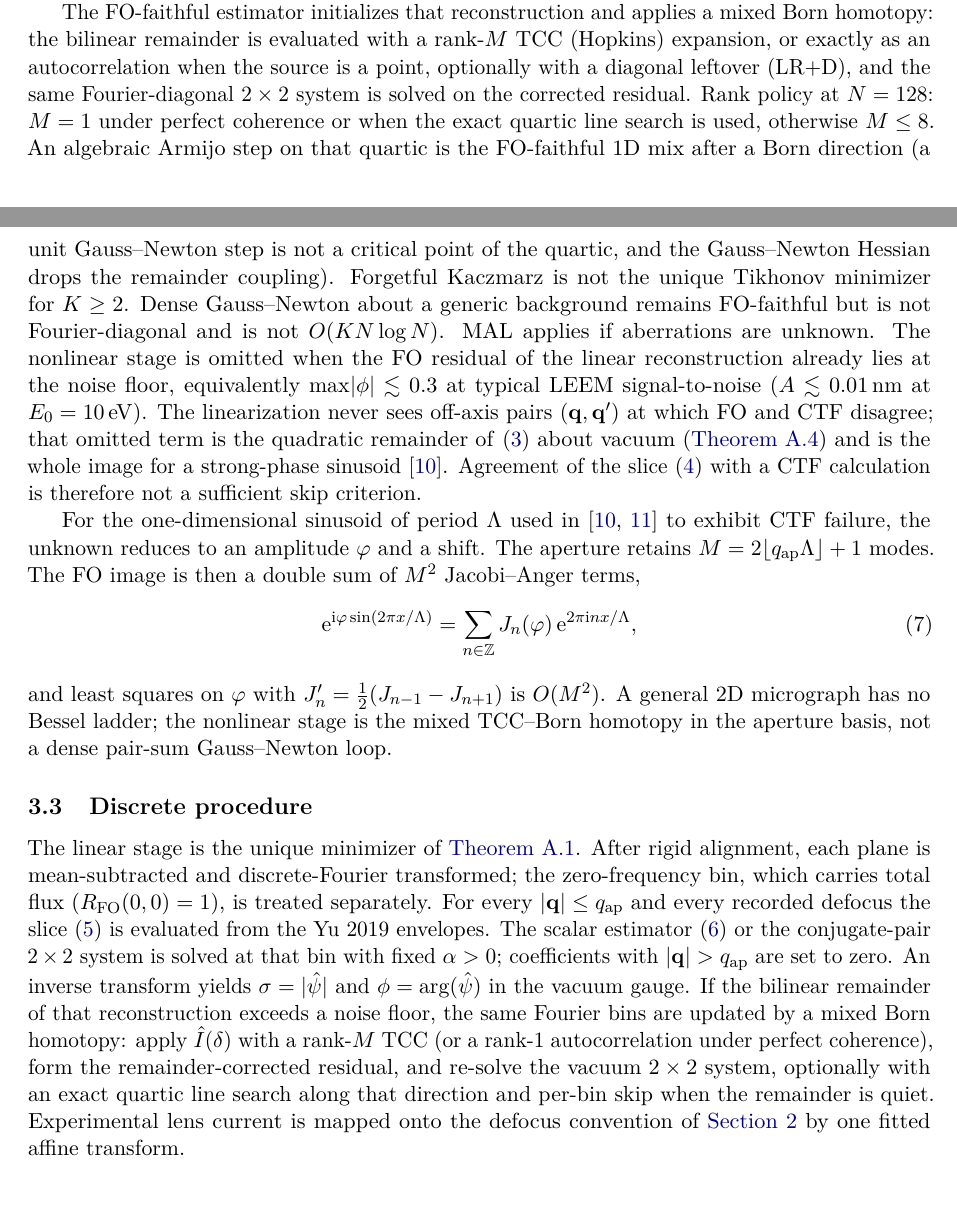
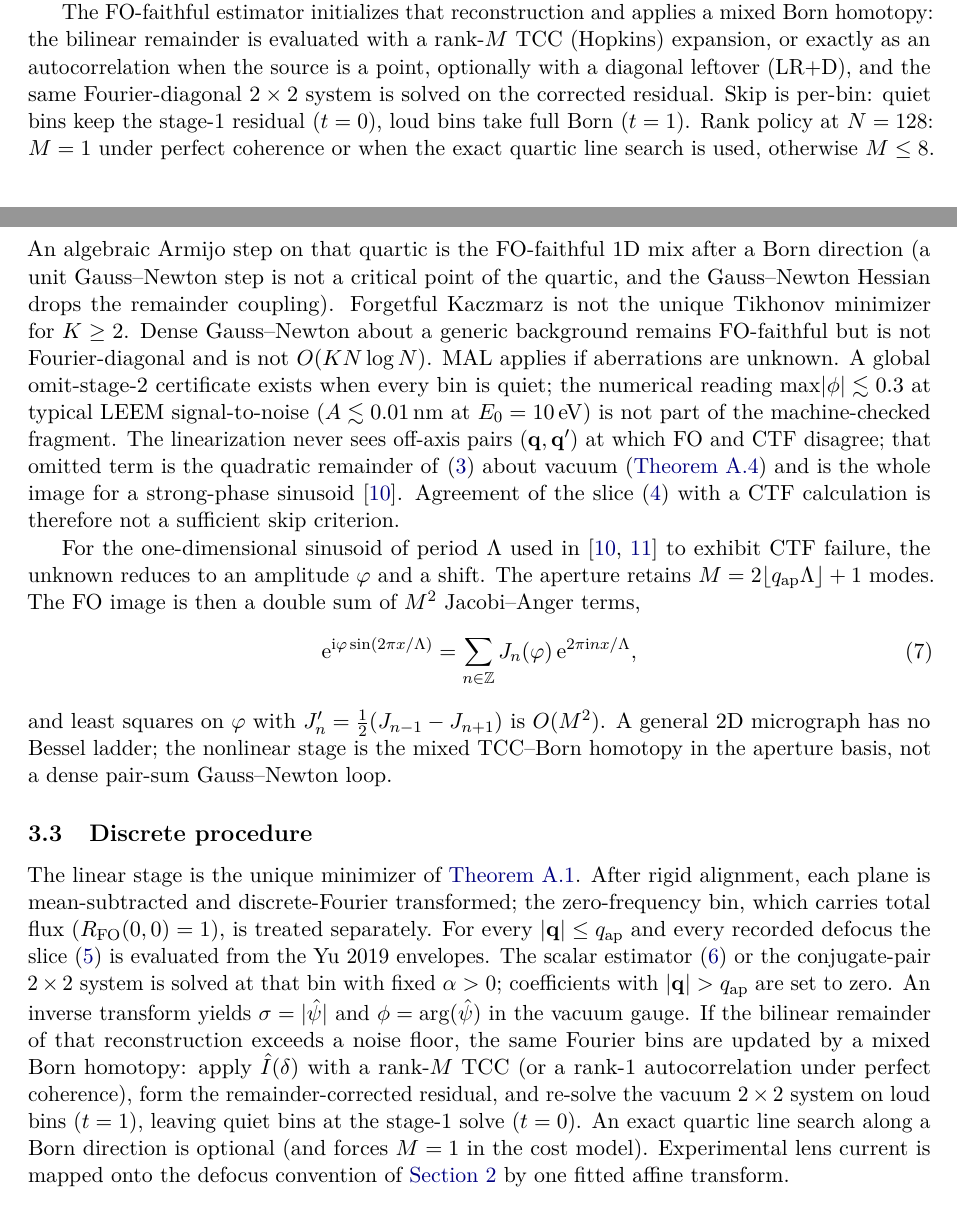
Before and after one commit to klwlau/LEEM-FO-Inversion, a LaTeX paper (docs/proofs/leemfo_inverse.tex): two parts of pages 3 and 4 of 8, joined at a grey line, cut so that both start at the same text, the shorter picture padded with empty space. Compiled offline with pdfLaTeX.

Commit message:
docs: align inverse note skip policy with mixed2DMix
Recommended skip is per-bin remainderWeight {0,1}. Global stage2Skip
and max|φ|≲0.3 stay certificates / informal, not a second mix.

Co-authored-by: klwlau <klwlau@users.noreply.github.com>

```diff
--- a/docs/proofs/leemfo_inverse.tex
+++ b/docs/proofs/leemfo_inverse.tex
@@ -295,6 +295,8 @@ rank-$M$ TCC (Hopkins) expansion, or exactly as an autocorrelation
 when the source is a point, optionally with a diagonal leftover
 (LR+D), and the same Fourier-diagonal $2\times 2$ system is solved on
 the corrected residual.
+Skip is per-bin: quiet bins keep the stage-1 residual ($t=0$), loud
+bins take full Born ($t=1$).
 Rank policy at $N=128$: $M=1$ under perfect coherence or when the
 exact quartic line search is used, otherwise $M\le 8$.
 An algebraic Armijo step on that quartic is the FO-faithful 1D mix
@@ -305,10 +307,10 @@ Forgetful Kaczmarz is not the unique Tikhonov minimizer for $K\ge 2$.
 Dense Gauss--Newton about a generic background remains FO-faithful
 but is not Fourier-diagonal and is not $O(KN\log N)$.
 MAL applies if aberrations are unknown.
-The nonlinear stage is omitted when the FO residual of the linear
-reconstruction already lies at the noise floor, equivalently
-$\max\abs{\phi}\lesssim 0.3$ at typical LEEM signal-to-noise
-($A\lesssim 0.01\,\mathrm{nm}$ at $E_0=10\,\mathrm{eV}$).
+A global omit-stage-2 certificate exists when every bin is quiet;
+the numerical reading $\max\abs{\phi}\lesssim 0.3$ at typical LEEM
+signal-to-noise ($A\lesssim 0.01\,\mathrm{nm}$ at $E_0=10\,\mathrm{eV}$)
+is not part of the machine-checked fragment.
 The linearization never sees off-axis pairs
 $(\mathbf{q},\mathbf{q}')$ at which FO and CTF disagree; that omitted
 term is the quadratic remainder of~\eqref{eq:I} about vacuum
@@ -352,9 +354,10 @@ If the bilinear remainder of that reconstruction exceeds a noise floor,
 the same Fourier bins are updated by a mixed Born homotopy: apply
 $\hat I(\delta)$ with a rank-$M$ TCC (or a rank-1 autocorrelation under
 perfect coherence), form the remainder-corrected residual, and re-solve
-the vacuum $2\times 2$ system, optionally with an exact quartic line
-search along that direction and per-bin skip when the remainder is
-quiet.
+the vacuum $2\times 2$ system on loud bins ($t=1$), leaving quiet bins
+at the stage-1 solve ($t=0$).
+An exact quartic line search along a Born direction is optional
+(and forces $M=1$ in the cost model).
 Experimental lens current is mapped onto the defocus convention of
 \cref{sec:formation} by one fitted affine transform.
 
```
Also changed, not shown: docs/FORMALIZATION.md (+1 -1 lines), README.md, docs/proofs/leemfo_inverse.tex (17 more changed lines), 1 other file.
